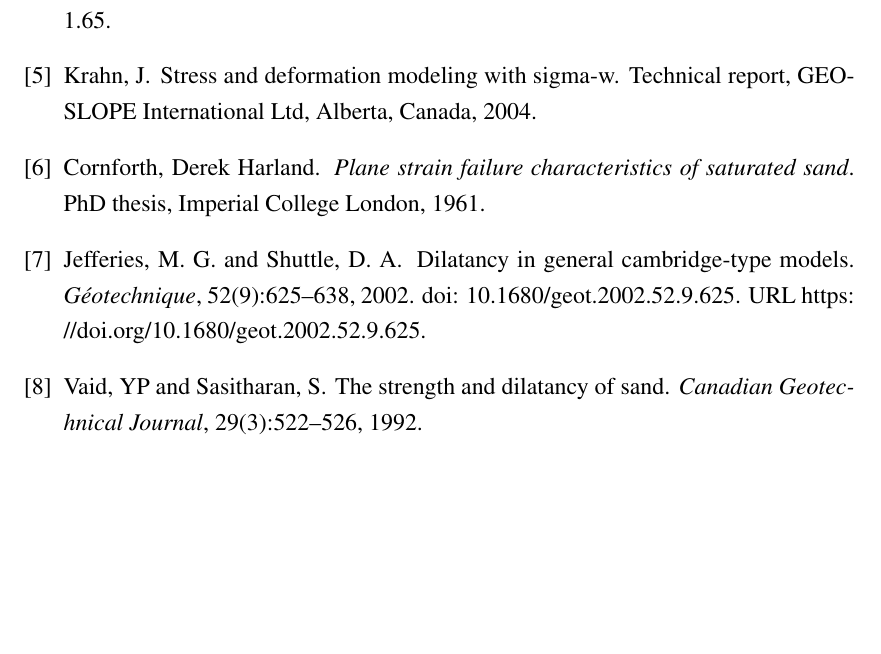
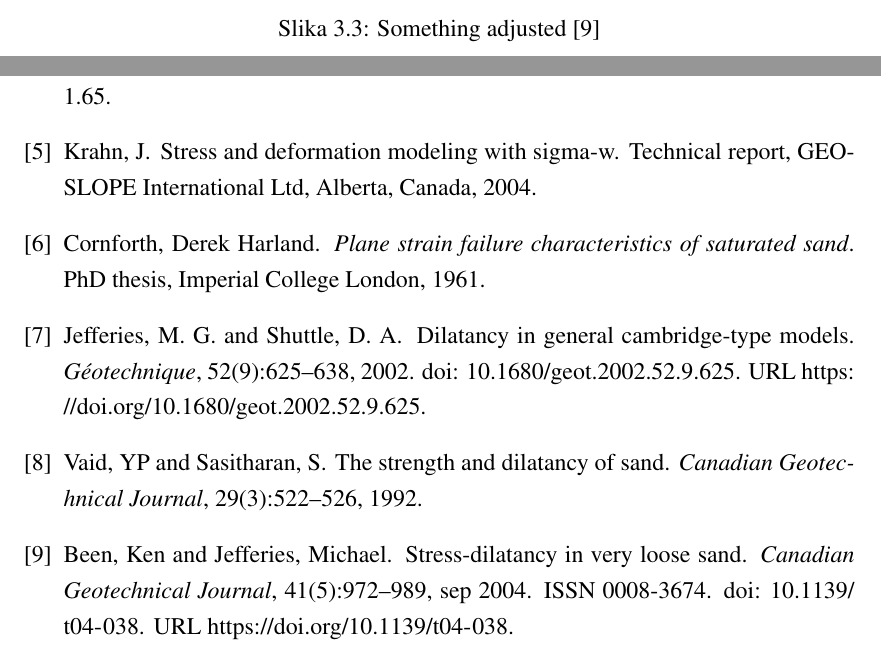
Before and after one commit to vjagodnik/GFRI-Template, a LaTeX book (GFRI-Template/dokument.tex, which reads GFRI-Template/Poglavlja/poglavlje3.tex): part of page 22 of 22 before the commit and two parts of pages 21 and 22 of 22 after it, the two joined at a grey line, cut at the place of the change, the shorter picture padded with empty space. Compiled offline with pdfLaTeX.

Commit message:
Update poglavlje3.tex
primjer sa citatom u captionu

```diff
--- a/GFRI-Template/Poglavlja/poglavlje3.tex
+++ b/GFRI-Template/Poglavlja/poglavlje3.tex
@@ -85,4 +85,5 @@ legend style = {font = \footnotesize},
 \end{axis}
 
 \end{tikzpicture}
+\caption{Something adjusted \protect\cite{Been2004}}
 \end{figure}
```
